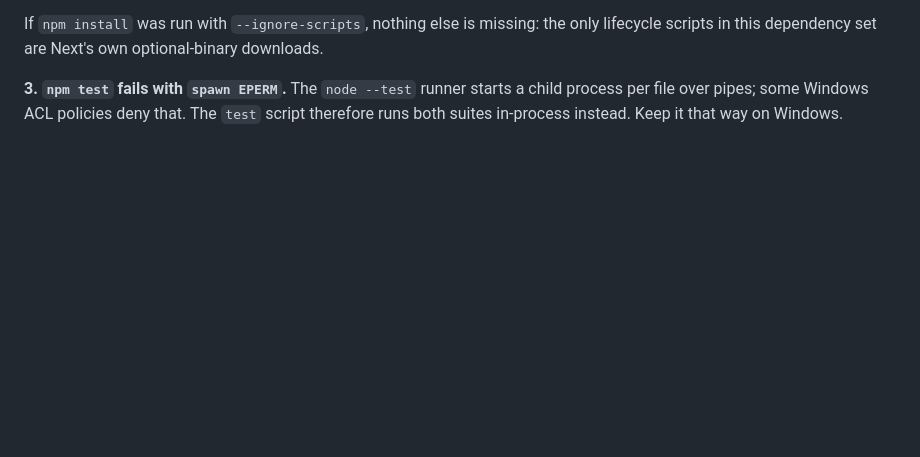
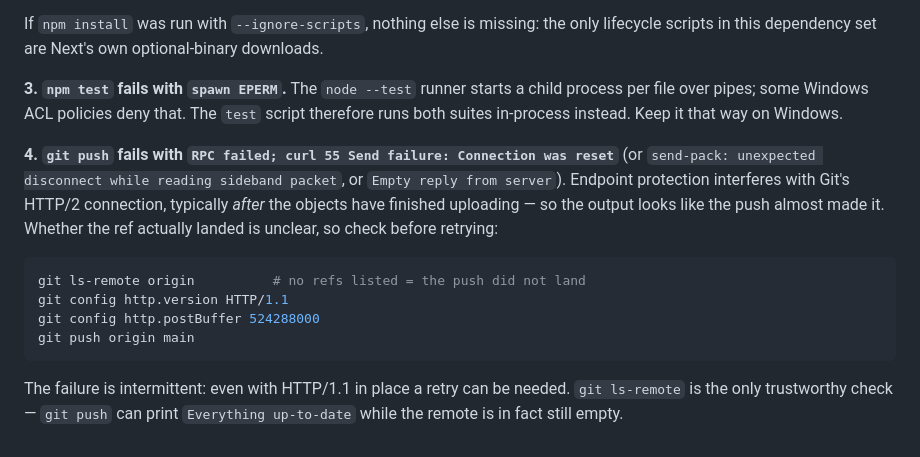
Before and after one commit to maxodicch-svg/hng-shoprite, a Markdown page: SETUP.md, the part around the change. GitHub-like rendering; blank space fills up the shorter version.

Commit message:
docs: document the git push TLS workaround for this machine

````diff
--- a/SETUP.md
+++ b/SETUP.md
@@ -251,3 +251,21 @@ downloads.
 child process per file over pipes; some Windows ACL policies deny that. The
 `test` script therefore runs both suites in-process instead. Keep it that way on
 Windows.
+
+**4. `git push` fails with `RPC failed; curl 55 Send failure: Connection was
+reset`** (or `send-pack: unexpected disconnect while reading sideband packet`, or
+`Empty reply from server`). Endpoint protection interferes with Git's HTTP/2
+connection, typically *after* the objects have finished uploading — so the output
+looks like the push almost made it. Whether the ref actually landed is unclear,
+so check before retrying:
+
+```bash
+git ls-remote origin          # no refs listed = the push did not land
+git config http.version HTTP/1.1
+git config http.postBuffer 524288000
+git push origin main
+```
+
+The failure is intermittent: even with HTTP/1.1 in place a retry can be needed.
+`git ls-remote` is the only trustworthy check — `git push` can print
+`Everything up-to-date` while the remote is in fact still empty.
````
